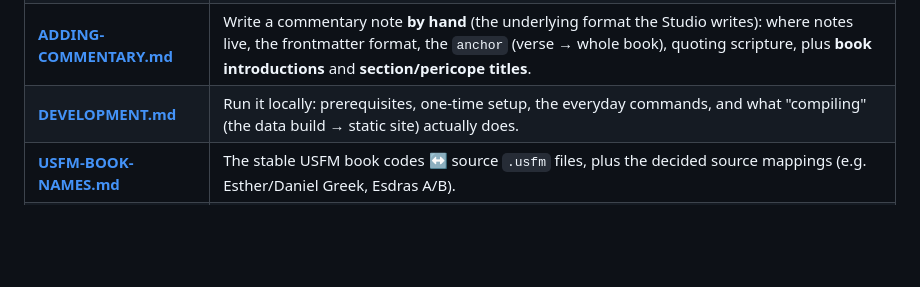
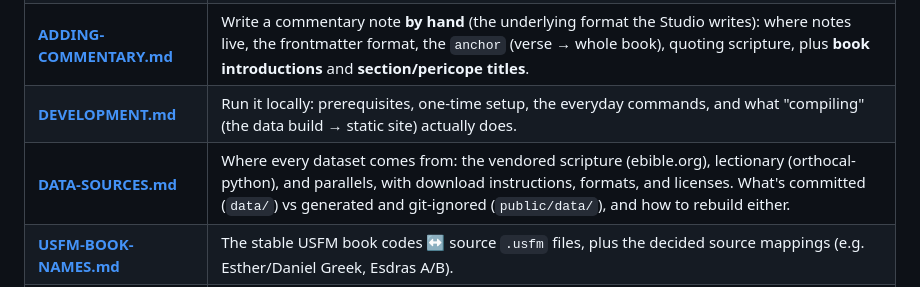
Before and after one commit to biblenerd/byzantique, a Markdown page: docs/README.md, the part around the change. Rendered like a GitHub page; blank space fills up the shorter version.

```diff
--- a/docs/README.md
+++ b/docs/README.md
@@ -11,6 +11,7 @@ deployment, see the [top-level `README`](../README.md).
 | [**EDITING-CONTENT.md**](./EDITING-CONTENT.md) | Edit pages (`.astro`) and commentary (`.md`): the `<Scripture>`, `<Ref>`, `<Fn>`/`<FnList>`, and `<Faq>` components, the `{{ ref }}` scripture-quote convention, and adding a new page. |
 | [**ADDING-COMMENTARY.md**](./ADDING-COMMENTARY.md) | Write a commentary note **by hand** (the underlying format the Studio writes): where notes live, the frontmatter format, the `anchor` (verse → whole book), quoting scripture, plus **book introductions** and **section/pericope titles**. |
 | [**DEVELOPMENT.md**](./DEVELOPMENT.md) | Run it locally: prerequisites, one-time setup, the everyday commands, and what "compiling" (the data build → static site) actually does. |
+| [**DATA-SOURCES.md**](./DATA-SOURCES.md) | Where every dataset comes from: the vendored scripture (ebible.org), lectionary (orthocal-python), and parallels, with download instructions, formats, and licenses. What's committed (`data/`) vs generated and git-ignored (`public/data/`), and how to rebuild either. |
 | [**USFM-BOOK-NAMES.md**](./USFM-BOOK-NAMES.md) | The stable USFM book codes ↔ source `.usfm` files, plus the decided source mappings (e.g. Esther/Daniel Greek, Esdras A/B). |
 | [**GOSPEL-PARALLELS.md**](./GOSPEL-PARALLELS.md) | The Gospel synopsis dataset (`data/parallels/`): a harmony of Matthew/Mark/Luke/John, its schema, provenance (public-domain harmonies, not Aland), QC, and how it drives the Synoptic parallels panel on Gospel chapter pages. |
 
```
Also changed, not shown: docs/DATA-SOURCES.md (added, +141 -0 lines), docs/DEVELOPMENT.md (+1 -1 lines).
